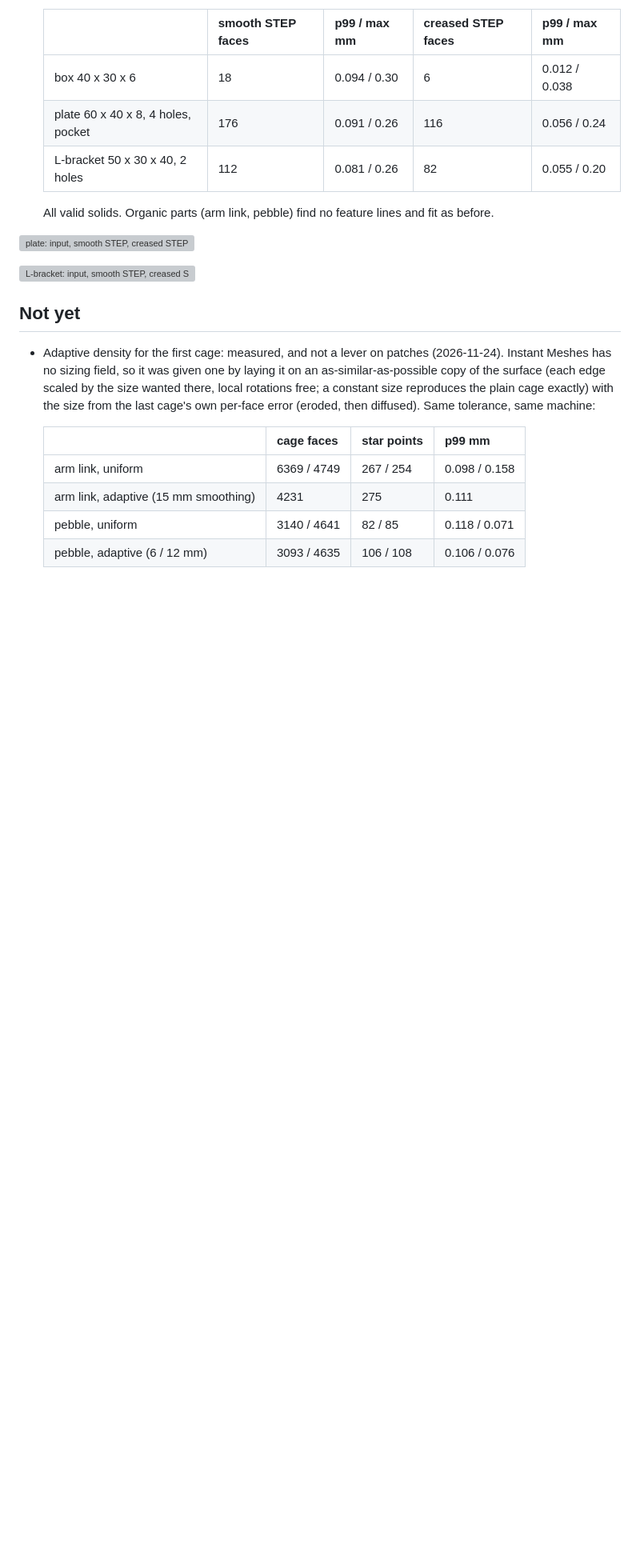
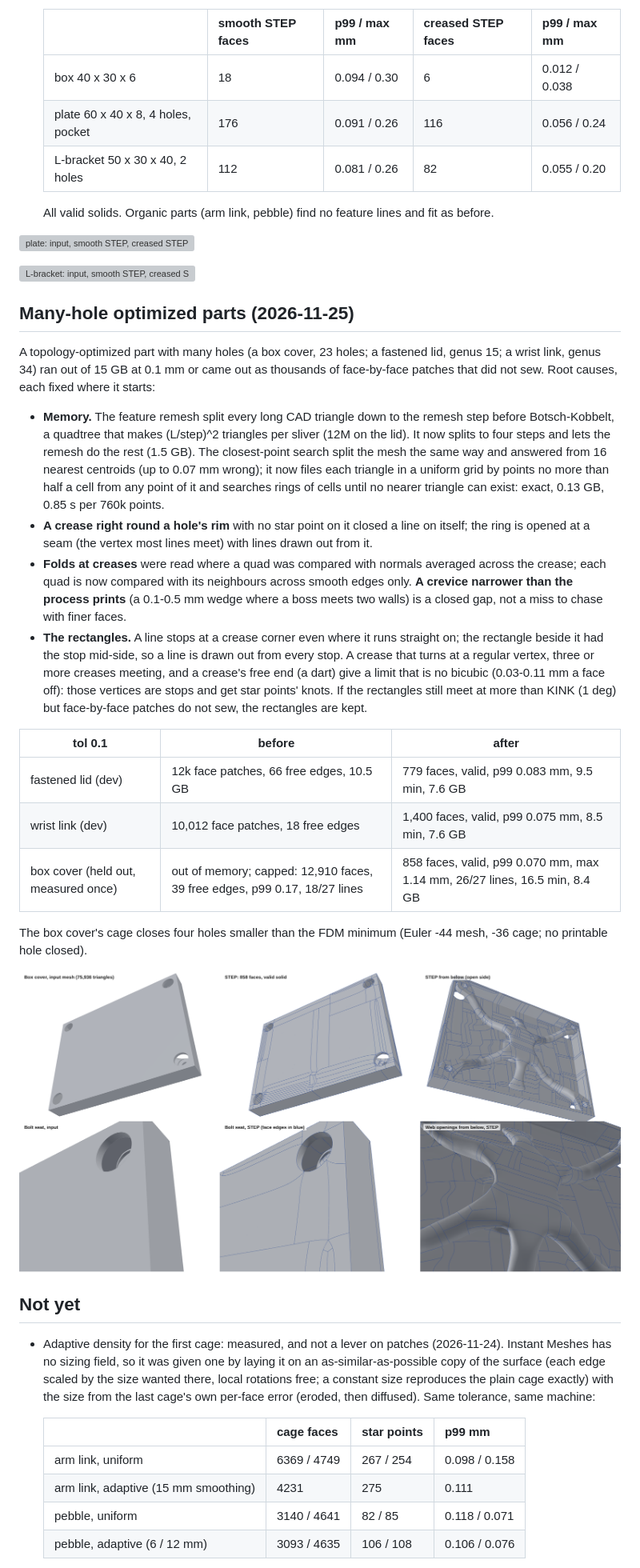
Before and after one commit to connorwhite-online/loadpath, a Markdown page: docs/SURFACE.md, the part around one of its changes. Shown at 80% size. Drawn GitHub-style; pictures changed too: docs/images/surface/box-cover-many-holes.png (added); blank space fills up the shorter version; grey boxes are pictures that could not be loaded.

Commit message:
docs: many-hole optimized parts surfaced (lid, wrist link, held-out box cover)
Co-Authored-By: Claude Opus 5.5 <noreply@anthropic.com>
Claude-Session: https://claude.ai/code/session_01HFwANXaAwaWaUazBm9yMVa

```diff
--- a/docs/SURFACE.md
+++ b/docs/SURFACE.md
@@ -345,6 +346,48 @@ corner there exactly (`loadpath/subdcrease.py`, on by default,
 ![plate: input, smooth STEP, creased STEP](images/surface/plate-creases.png)
 
 ![L-bracket: input, smooth STEP, creased STEP](images/surface/lbracket-creases.png)
+
+## Many-hole optimized parts (2026-11-25)
+
+A topology-optimized part with many holes (a box cover, 23 holes; a
+fastened lid, genus 15; a wrist link, genus 34) ran out of 15 GB at 0.1 mm
+or came out as thousands of face-by-face patches that did not sew. Root
+causes, each fixed where it starts:
+
+- **Memory.** The feature remesh split every long CAD triangle down to the
+  remesh step before Botsch-Kobbelt, a quadtree that makes (L/step)^2
+  triangles per sliver (12M on the lid). It now splits to four steps and
+  lets the remesh do the rest (1.5 GB). The closest-point search split the
+  mesh the same way and answered from 16 nearest centroids (up to 0.07 mm
+  wrong); it now files each triangle in a uniform grid by points no more
+  than half a cell from any point of it and searches rings of cells until
+  no nearer triangle can exist: exact, 0.13 GB, 0.85 s per 760k points.
+- **A crease right round a hole's rim** with no star point on it closed a
+  line on itself; the ring is opened at a seam (the vertex most lines
+  meet) with lines drawn out from it.
+- **Folds at creases** were read where a quad was compared with normals
+  averaged across the crease; each quad is now compared with its
+  neighbours across smooth edges only. **A crevice narrower than the
+  process prints** (a 0.1-0.5 mm wedge where a boss meets two walls) is a
+  closed gap, not a miss to chase with finer faces.
+- **The rectangles.** A line stops at a crease corner even where it runs
+  straight on; the rectangle beside it had the stop mid-side, so a line is
+  drawn out from every stop. A crease that turns at a regular vertex, three
+  or more creases meeting, and a crease's free end (a dart) give a limit
+  that is no bicubic (0.03-0.11 mm a face off): those vertices are stops
+  and get star points' knots. If the rectangles still meet at more than
+  KINK (1 deg) but face-by-face patches do not sew, the rectangles are kept.
+
+| tol 0.1 | before | after |
+|---|---|---|
+| fastened lid (dev) | 12k face patches, 66 free edges, 10.5 GB | 779 faces, valid, p99 0.083 mm, 9.5 min, 7.6 GB |
+| wrist link (dev) | 10,012 face patches, 18 free edges | 1,400 faces, valid, p99 0.075 mm, 8.5 min, 7.6 GB |
+| box cover (held out, measured once) | out of memory; capped: 12,910 faces, 39 free edges, p99 0.17, 18/27 lines | 858 faces, valid, p99 0.070 mm, max 1.14 mm, 26/27 lines, 16.5 min, 8.4 GB |
+
+The box cover's cage closes four holes smaller than the FDM minimum (Euler
+-44 mesh, -36 cage; no printable hole closed).
+
+![box cover: input, STEP, bolt seat and web openings](images/surface/box-cover-many-holes.png)
 
 ## Not yet
 
```
Also changed, not shown: other parts of docs/SURFACE.md (+4 -5 lines).
